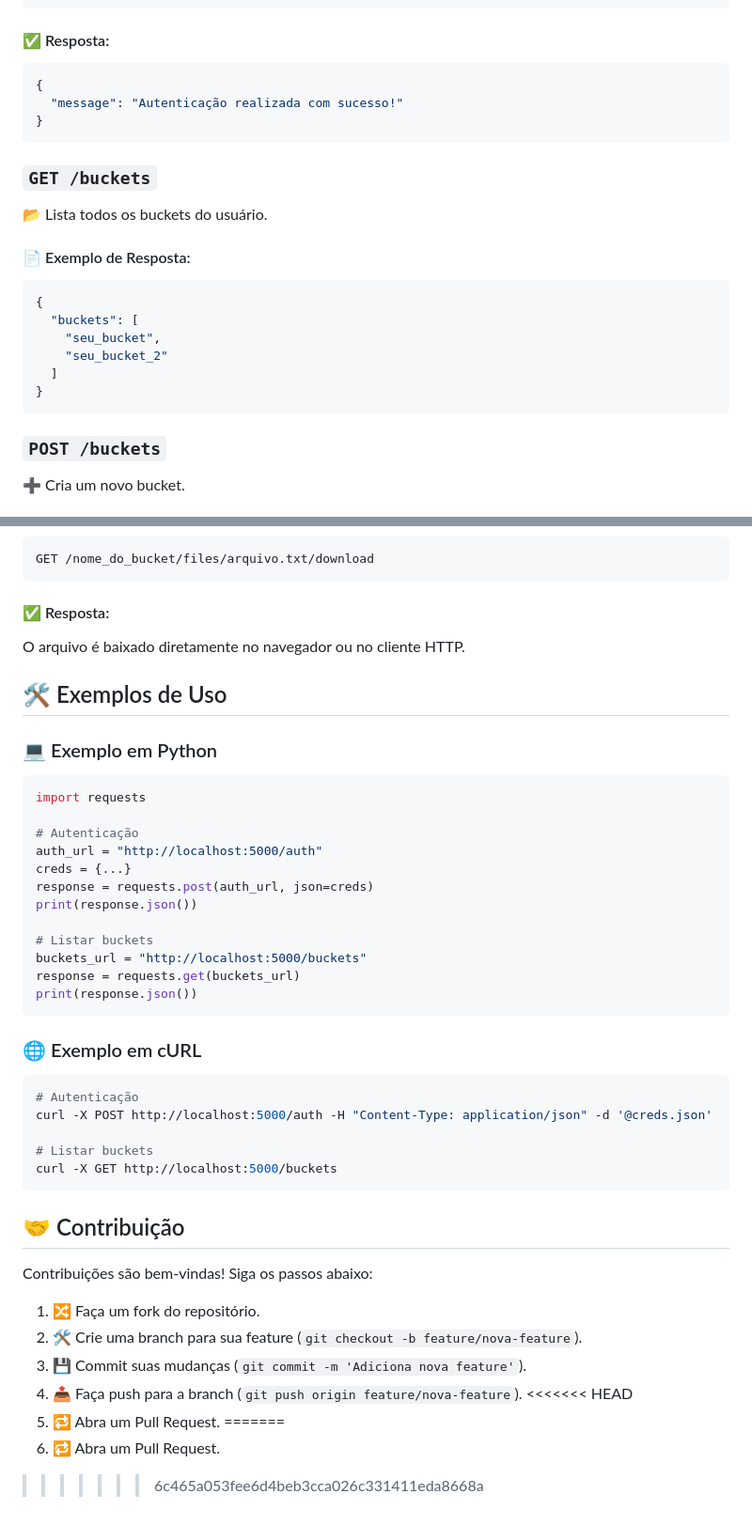
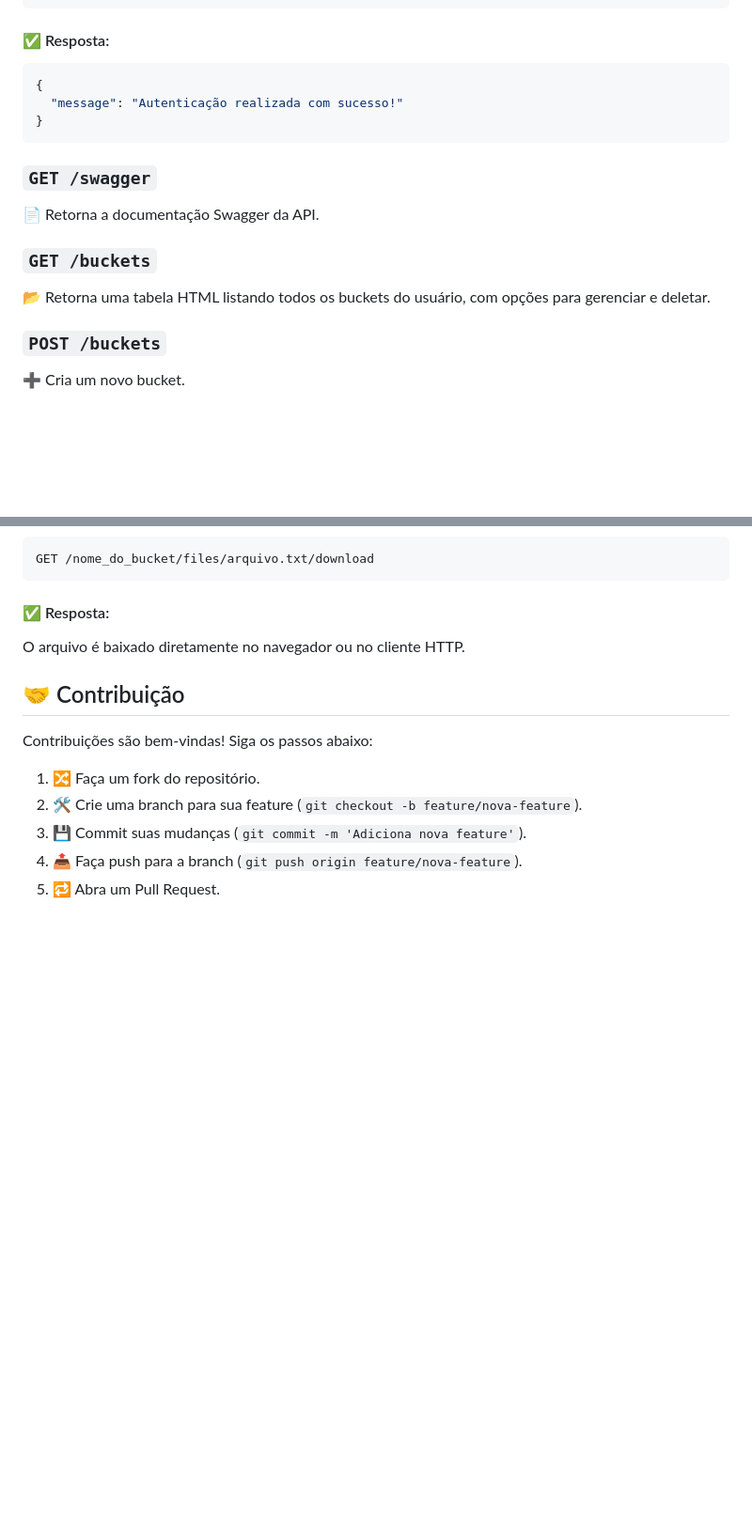
Before and after one commit to Gabriel-Eric08/gcs-bucket-manager-api, a Markdown page: README.md, 2 parts joined by grey strips. Shown: that part at 94% size. Rendered like a GitHub page; blank space fills up the shorter version.

````diff
--- a/README.md
+++ b/README.md
@@ -74,18 +80,11 @@ Content-Type: application/json
 }
 ```
 
+### `GET /swagger`
+📄 Retorna a documentação Swagger da API.
+
 ### `GET /buckets`
-📂 Lista todos os buckets do usuário.
-
-#### 📄 Exemplo de Resposta:
-```json
-{
-  "buckets": [
-    "seu_bucket",
-    "seu_bucket_2"
-  ]
-}
-```
+📂 Retorna uma tabela HTML listando todos os buckets do usuário, com opções para gerenciar e deletar.
 
 ### `POST /buckets`
 ➕ Cria um novo bucket.
@@ -168,33 +167,6 @@ GET /nome_do_bucket/files/arquivo.txt/download
 #### ✅ Resposta:
 O arquivo é baixado diretamente no navegador ou no cliente HTTP.
 
-## 🛠 Exemplos de Uso
-
-### 💻 Exemplo em Python
-```python
-import requests
-
-# Autenticação
-auth_url = "http://localhost:5000/auth"
-creds = {...}
-response = requests.post(auth_url, json=creds)
-print(response.json())
-
-# Listar buckets
-buckets_url = "http://localhost:5000/buckets"
-response = requests.get(buckets_url)
-print(response.json())
-```
-
-### 🌐 Exemplo em cURL
-```bash
-# Autenticação
-curl -X POST http://localhost:5000/auth -H "Content-Type: application/json" -d '@creds.json'
-
-# Listar buckets
-curl -X GET http://localhost:5000/buckets
-```
-
 ## 🤝 Contribuição
 
 Contribuições são bem-vindas! Siga os passos abaixo:
@@ -203,8 +175,4 @@ Contribuições são bem-vindas! Siga os passos abaixo:
 2. 🛠 Crie uma branch para sua feature (`git checkout -b feature/nova-feature`).
 3. 💾 Commit suas mudanças (`git commit -m 'Adiciona nova feature'`).
 4. 📤 Faça push para a branch (`git push origin feature/nova-feature`).
-<<<<<<< HEAD
 5. 🔁 Abra um Pull Request.
-=======
-5. 🔁 Abra um Pull Request.
->>>>>>> 6c465a053fee6d4beb3cca026c331411eda8668a
````
Also changed, not shown: other parts of README.md (+7 -1 lines).
